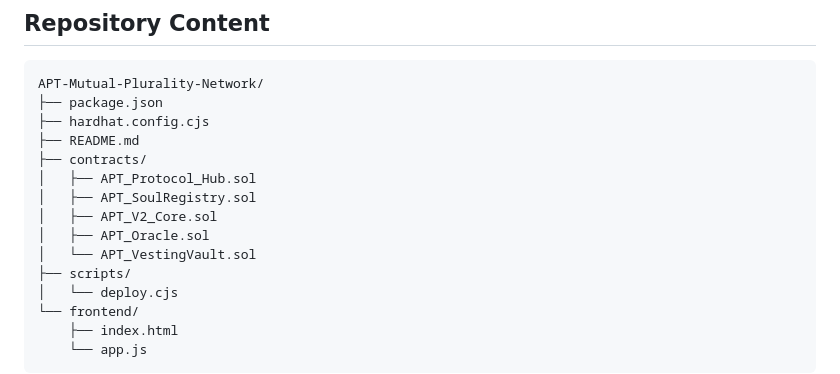
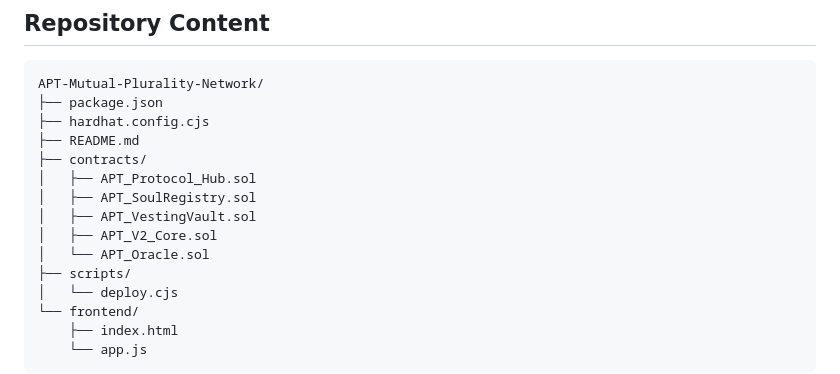
Before and after one commit to Anderi-Berdaka/crops-dapp-mutualism, a Markdown page: README.md, the part around the change. Rendered like a GitHub page.

```diff
--- a/README.md
+++ b/README.md
@@ -162,9 +162,9 @@ APT-Mutual-Plurality-Network/
 ├── contracts/
 │   ├── APT_Protocol_Hub.sol
 │   ├── APT_SoulRegistry.sol
+│   ├── APT_VestingVault.sol
 │   ├── APT_V2_Core.sol
-│   ├── APT_Oracle.sol
-│   └── APT_VestingVault.sol
+│   └── APT_Oracle.sol
 ├── scripts/
 │   └── deploy.cjs
 └── frontend/
```
